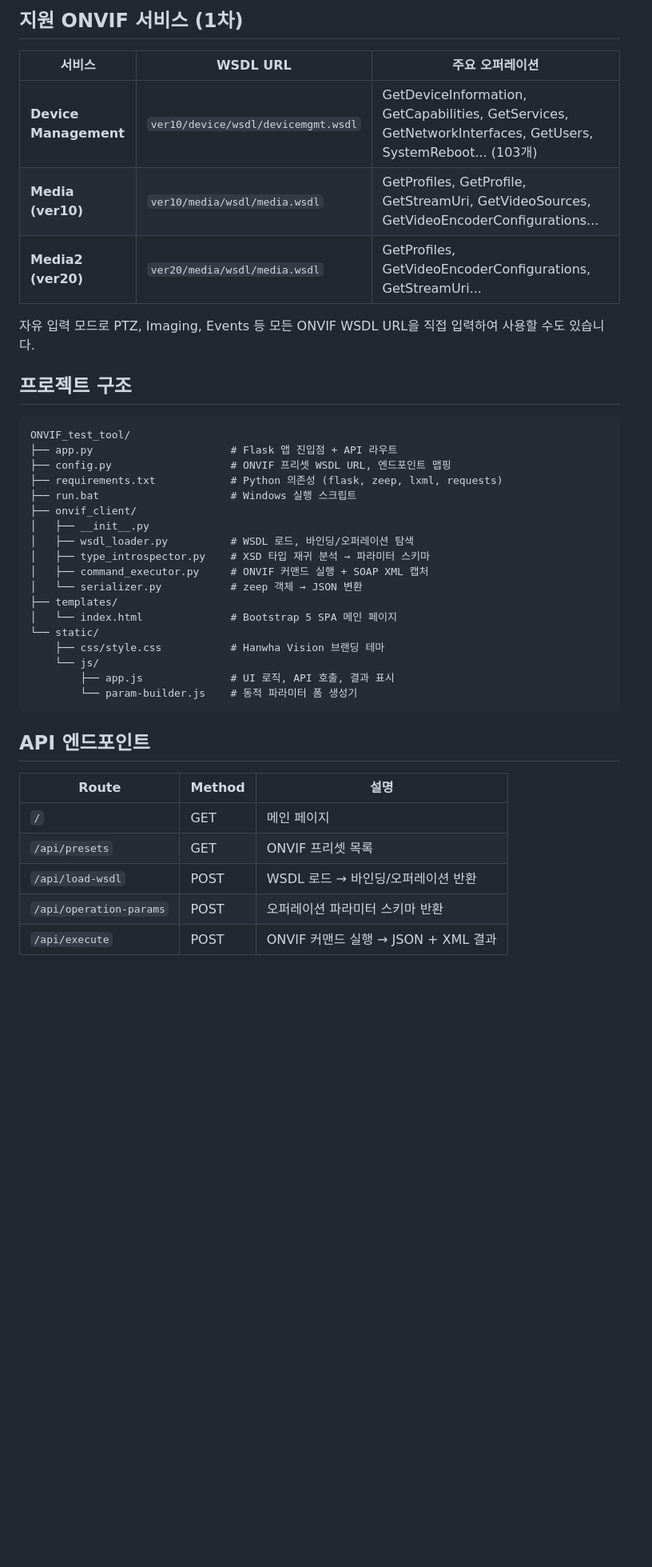
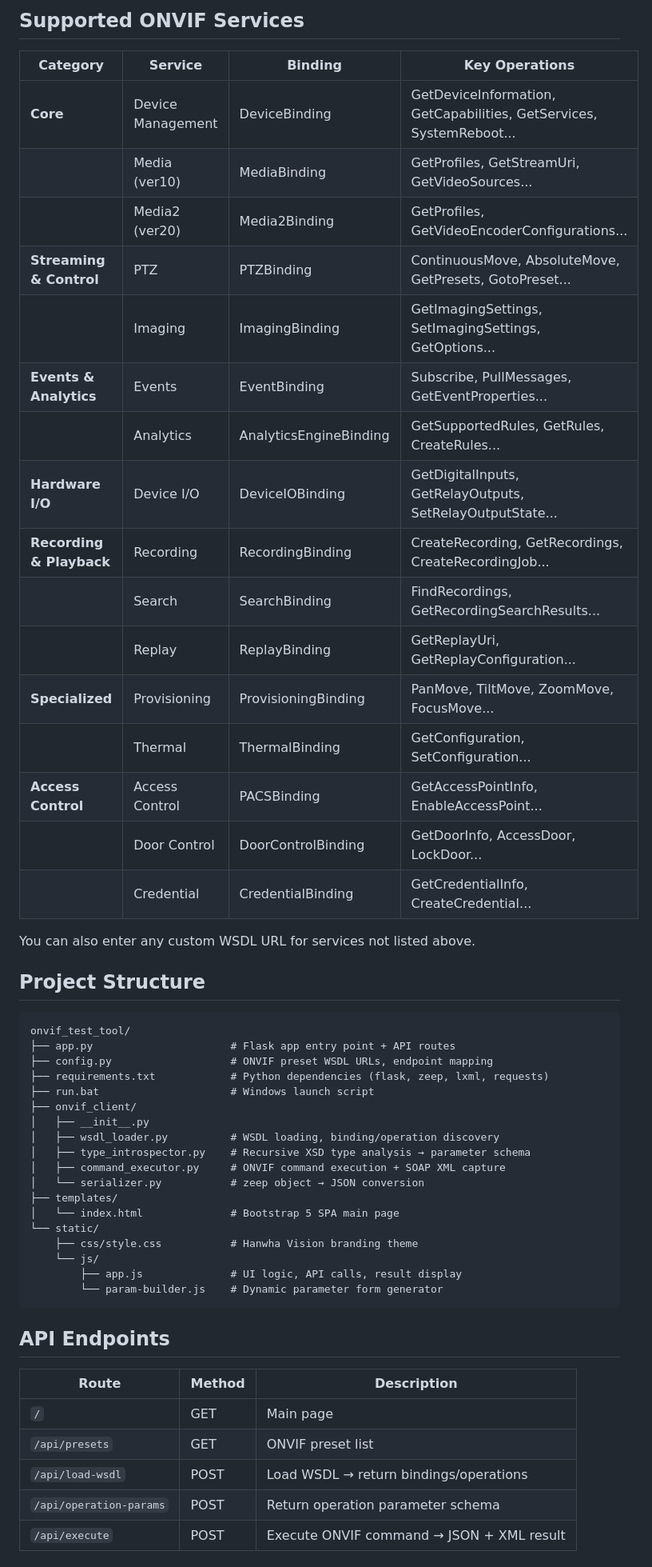
Before and after one commit to dev-sunghwan/onvif_test_tool, a Markdown page: README.md, the part around one of its changes. Shown at 80% size. GitHub-like rendering; blank space fills up the shorter version.

````diff
--- a/README.md
+++ b/README.md
@@ -64,44 +67,57 @@ python app.py
 
-## 지원 ONVIF 서비스 (1차)
+## Supported ONVIF Services
 
-| 서비스 | WSDL URL | 주요 오퍼레이션 |
-|--------|----------|----------------|
-| **Device Management** | `ver10/device/wsdl/devicemgmt.wsdl` | GetDeviceInformation, GetCapabilities, GetServices, GetNetworkInterfaces, GetUsers, SystemReboot... (103개) |
-| **Media (ver10)** | `ver10/media/wsdl/media.wsdl` | GetProfiles, GetProfile, GetStreamUri, GetVideoSources, GetVideoEncoderConfigurations... |
-| **Media2 (ver20)** | `ver20/media/wsdl/media.wsdl` | GetProfiles, GetVideoEncoderConfigurations, GetStreamUri... |
+| Category | Service | Binding | Key Operations |
+|----------|---------|---------|----------------|
+| **Core** | Device Management | DeviceBinding | GetDeviceInformation, GetCapabilities, GetServices, SystemReboot... |
+| | Media (ver10) | MediaBinding | GetProfiles, GetStreamUri, GetVideoSources... |
+| | Media2 (ver20) | Media2Binding | GetProfiles, GetVideoEncoderConfigurations... |
+| **Streaming & Control** | PTZ | PTZBinding | ContinuousMove, AbsoluteMove, GetPresets, GotoPreset... |
+| | Imaging | ImagingBinding | GetImagingSettings, SetImagingSettings, GetOptions... |
+| **Events & Analytics** | Events | EventBinding | Subscribe, PullMessages, GetEventProperties... |
+| | Analytics | AnalyticsEngineBinding | GetSupportedRules, GetRules, CreateRules... |
+| **Hardware I/O** | Device I/O | DeviceIOBinding | GetDigitalInputs, GetRelayOutputs, SetRelayOutputState... |
+| **Recording & Playback** | Recording | RecordingBinding | CreateRecording, GetRecordings, CreateRecordingJob... |
+| | Search | SearchBinding | FindRecordings, GetRecordingSearchResults... |
+| | Replay | ReplayBinding | GetReplayUri, GetReplayConfiguration... |
+| **Specialized** | Provisioning | ProvisioningBinding | PanMove, TiltMove, ZoomMove, FocusMove... |
+| | Thermal | ThermalBinding | GetConfiguration, SetConfiguration... |
+| **Access Control** | Access Control | PACSBinding | GetAccessPointInfo, EnableAccessPoint... |
+| | Door Control | DoorControlBinding | GetDoorInfo, AccessDoor, LockDoor... |
+| | Credential | CredentialBinding | GetCredentialInfo, CreateCredential... |
 
-자유 입력 모드로 PTZ, Imaging, Events 등 모든 ONVIF WSDL URL을 직접 입력하여 사용할 수도 있습니다.
+You can also enter any custom WSDL URL for services not listed above.
 
-## 프로젝트 구조
+## Project Structure
 
 ```
-ONVIF_test_tool/
-├── app.py                      # Flask 앱 진입점 + API 라우트
-├── config.py                   # ONVIF 프리셋 WSDL URL, 엔드포인트 맵핑
-├── requirements.txt            # Python 의존성 (flask, zeep, lxml, requests)
-├── run.bat                     # Windows 실행 스크립트
+onvif_test_tool/
+├── app.py                      # Flask app entry point + API routes
+├── config.py                   # ONVIF preset WSDL URLs, endpoint mapping
+├── requirements.txt            # Python dependencies (flask, zeep, lxml, requests)
+├── run.bat                     # Windows launch script
 ├── onvif_client/
 │   ├── __init__.py
-│   ├── wsdl_loader.py          # WSDL 로드, 바인딩/오퍼레이션 탐색
-│   ├── type_introspector.py    # XSD 타입 재귀 분석 → 파라미터 스키마
-│   ├── command_executor.py     # ONVIF 커맨드 실행 + SOAP XML 캡처
-│   └── serializer.py           # zeep 객체 → JSON 변환
+│   ├── wsdl_loader.py          # WSDL loading, binding/operation discovery
+│   ├── type_introspector.py    # Recursive XSD type analysis → parameter schema
+│   ├── command_executor.py     # ONVIF command execution + SOAP XML capture
+│   └── serializer.py           # zeep object → JSON conversion
 ├── templates/
-│   └── index.html              # Bootstrap 5 SPA 메인 페이지
+│   └── index.html              # Bootstrap 5 SPA main page
 └── static/
-    ├── css/style.css           # Hanwha Vision 브랜딩 테마
+    ├── css/style.css           # Hanwha Vision branding theme
     └── js/
-        ├── app.js              # UI 로직, API 호출, 결과 표시
-        └── param-builder.js    # 동적 파라미터 폼 생성기
+        ├── app.js              # UI logic, API calls, result display
+        └── param-builder.js    # Dynamic parameter form generator
 ```
 
-## API 엔드포인트
+## API Endpoints
 
-| Route | Method | 설명 |
-|-------|--------|------|
-| `/` | GET | 메인 페이지 |
-| `/api/presets` | GET | ONVIF 프리셋 목록 |
-| `/api/load-wsdl` | POST | WSDL 로드 → 바인딩/오퍼레이션 반환 |
-| `/api/operation-params` | POST | 오퍼레이션 파라미터 스키마 반환 |
-| `/api/execute` | POST | ONVIF 커맨드 실행 → JSON + XML 결과 |
+| Route | Method | Description |
+|-------|--------|-------------|
+| `/` | GET | Main page |
+| `/api/presets` | GET | ONVIF preset list |
+| `/api/load-wsdl` | POST | Load WSDL → return bindings/operations |
+| `/api/operation-params` | POST | Return operation parameter schema |
+| `/api/execute` | POST | Execute ONVIF command → JSON + XML result |
 
````
Also changed, not shown: other parts of README.md (+47 -45 lines), README_ko.md (added, +135 -0 lines).
